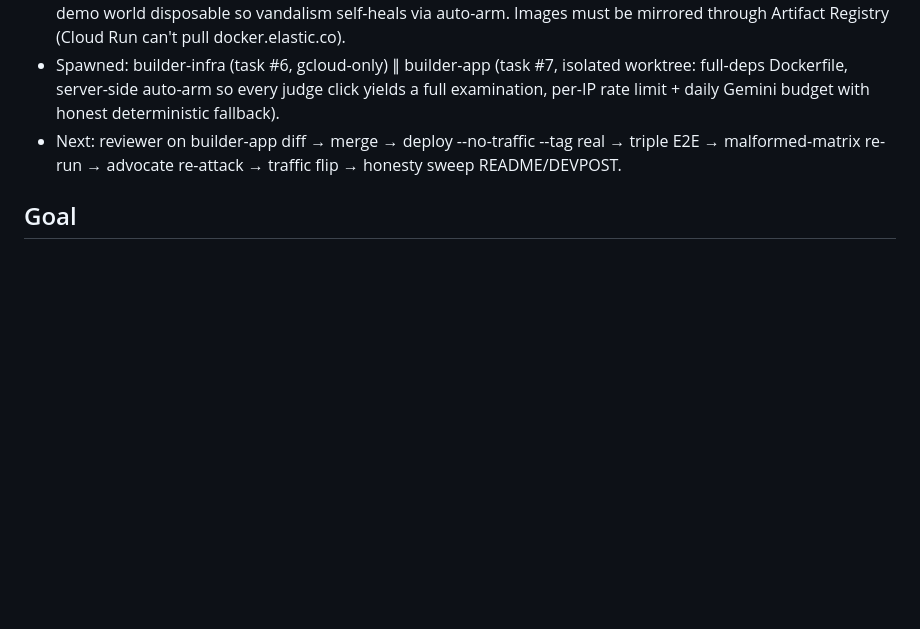
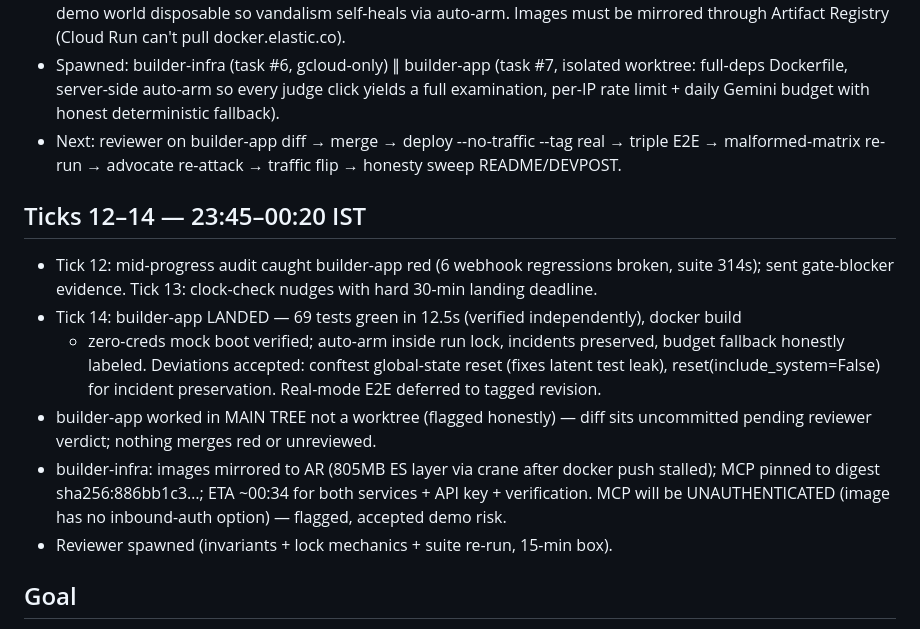
Before and after one commit to nihalnihalani/silentbreak-elastic, a Markdown page: STATE.md, the part around the change. GitHub-like rendering; blank space fills up the shorter version.

Commit message:
Kill-mock ticks 12-14: builder-app green (69 tests), infra ETA 00:34, reviewer spawned
Co-Authored-By: Claude Fable 5 <noreply@anthropic.com>

```diff
--- a/STATE.md
+++ b/STATE.md
@@ -54,6 +54,20 @@ mock revision silentbreak-00008-tc7 and stop. Rollback is one update-traffic cal
   per-IP rate limit + daily Gemini budget with honest deterministic fallback).
 - Next: reviewer on builder-app diff → merge → deploy --no-traffic --tag real → triple E2E
   → malformed-matrix re-run → advocate re-attack → traffic flip → honesty sweep README/DEVPOST.
+
+## Ticks 12–14 — 23:45–00:20 IST
+- Tick 12: mid-progress audit caught builder-app red (6 webhook regressions broken, suite 314s);
+  sent gate-blocker evidence. Tick 13: clock-check nudges with hard 30-min landing deadline.
+- Tick 14: builder-app LANDED — 69 tests green in 12.5s (verified independently), docker build
+  + zero-creds mock boot verified; auto-arm inside run lock, incidents preserved, budget fallback
+  honestly labeled. Deviations accepted: conftest global-state reset (fixes latent test leak),
+  reset(include_system=False) for incident preservation. Real-mode E2E deferred to tagged revision.
+- builder-app worked in MAIN TREE not a worktree (flagged honestly) — diff sits uncommitted
+  pending reviewer verdict; nothing merges red or unreviewed.
+- builder-infra: images mirrored to AR (805MB ES layer via crane after docker push stalled);
+  MCP pinned to digest sha256:886bb1c3…; ETA ~00:34 for both services + API key + verification.
+  MCP will be UNAUTHENTICATED (image has no inbound-auth option) — flagged, accepted demo risk.
+- Reviewer spawned (invariants + lock mechanics + suite re-run, 15-min box).
 
 ## Goal
 Make the SilentBreak hackathon submission production-ready, end-to-end verified, and traceable
```
